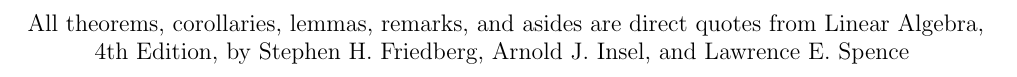
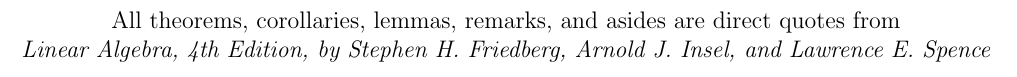
Before and after one commit to Dark-Alex-17/linear-algebra-theorems-and-definitions, a LaTeX thesis (Linear-Algebra-Theorems-and-Definitions.tex): part of page 2 of 15, cut so that both start at the same text. Compiled offline with pdfLaTeX.

Commit message:
Updated references page to properly italicize the textbook name

```diff
--- a/Linear-Algebra-Theorems-and-Definitions.tex
+++ b/Linear-Algebra-Theorems-and-Definitions.tex
@@ -17,7 +17,9 @@
 \begin{center}
 	\thispagestyle{empty}
 	\vspace*{\fill}
-	All theorems, corollaries, lemmas, remarks, and asides are direct quotes from Linear Algebra, 4th Edition, by Stephen H. Friedberg, Arnold J. Insel, and Lawrence E. Spence
+	All theorems, corollaries, lemmas, remarks, and asides are direct quotes from\\
+
+	\textit{Linear Algebra, 4th Edition, by Stephen H. Friedberg, Arnold J. Insel, and Lawrence E. Spence}
 	\vspace*{\fill}
 \end{center}
 \tableofcontents
```
Also changed, not shown: Linear-Algebra-Theorems-and-Definitions.pdf.
